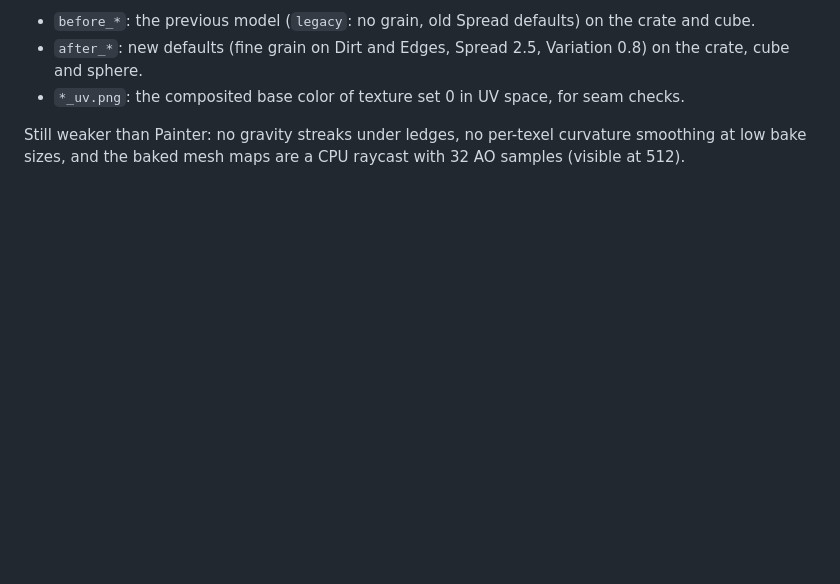
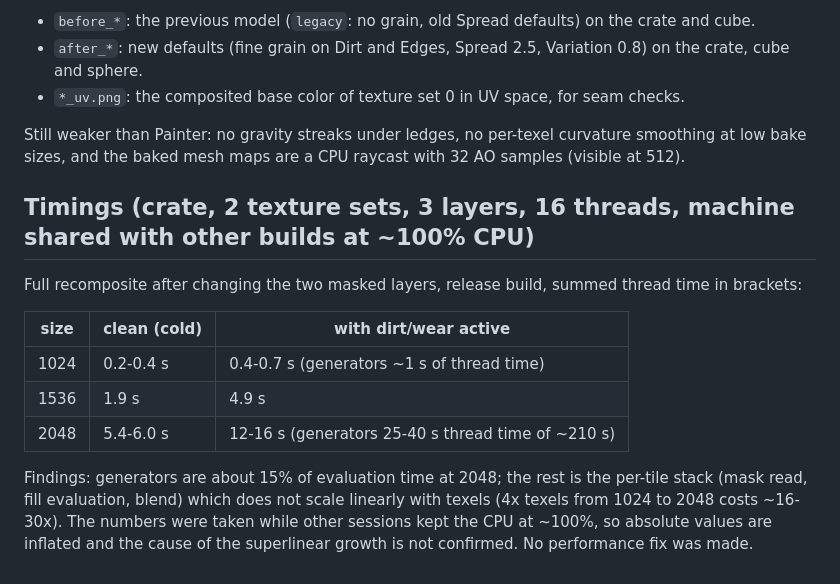
Before and after one commit to Aalzard/subcraft, a Markdown page: docs/generators/README.md, the part around the change. GitHub-like rendering; blank space fills up the shorter version.

Commit message:
Generator sheets use the real defaults; record 2048 timings

```diff
--- a/docs/generators/README.md
+++ b/docs/generators/README.md
@@ -10,3 +10,18 @@ Columns, left to right, top row: clean, dirt low, dirt mid, dirt high; bottom ro
 
 Still weaker than Painter: no gravity streaks under ledges, no per-texel curvature smoothing at low bake sizes,
 and the baked mesh maps are a CPU raycast with 32 AO samples (visible at 512).
+
+## Timings (crate, 2 texture sets, 3 layers, 16 threads, machine shared with other builds at ~100% CPU)
+
+Full recomposite after changing the two masked layers, release build, summed thread time in brackets:
+
+| size | clean (cold) | with dirt/wear active |
+|---|---|---|
+| 1024 | 0.2-0.4 s | 0.4-0.7 s (generators ~1 s of thread time) |
+| 1536 | 1.9 s | 4.9 s |
+| 2048 | 5.4-6.0 s | 12-16 s (generators 25-40 s thread time of ~210 s) |
+
+Findings: generators are about 15% of evaluation time at 2048; the rest is the per-tile stack (mask read, fill evaluation, blend)
+which does not scale linearly with texels (4x texels from 1024 to 2048 costs ~16-30x). The numbers were taken while other
+sessions kept the CPU at ~100%, so absolute values are inflated and the cause of the superlinear growth is not confirmed. No
+performance fix was made.
```
Also changed, not shown: docs/generators/after_crate_3d.png, docs/generators/after_crate_uv.png, docs/generators/after_cube_3d.png, docs/generators/after_cube_uv.png, 1 other file.
